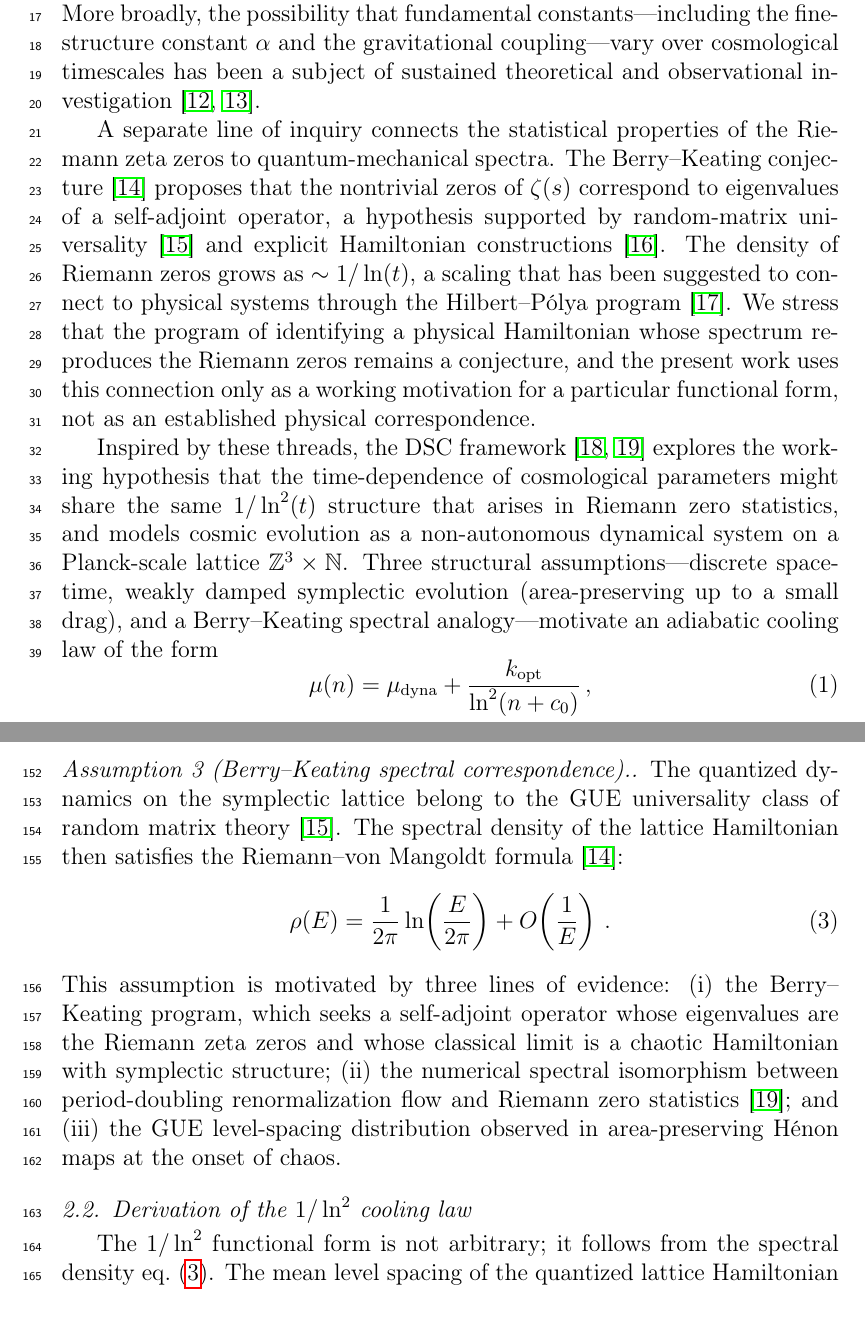
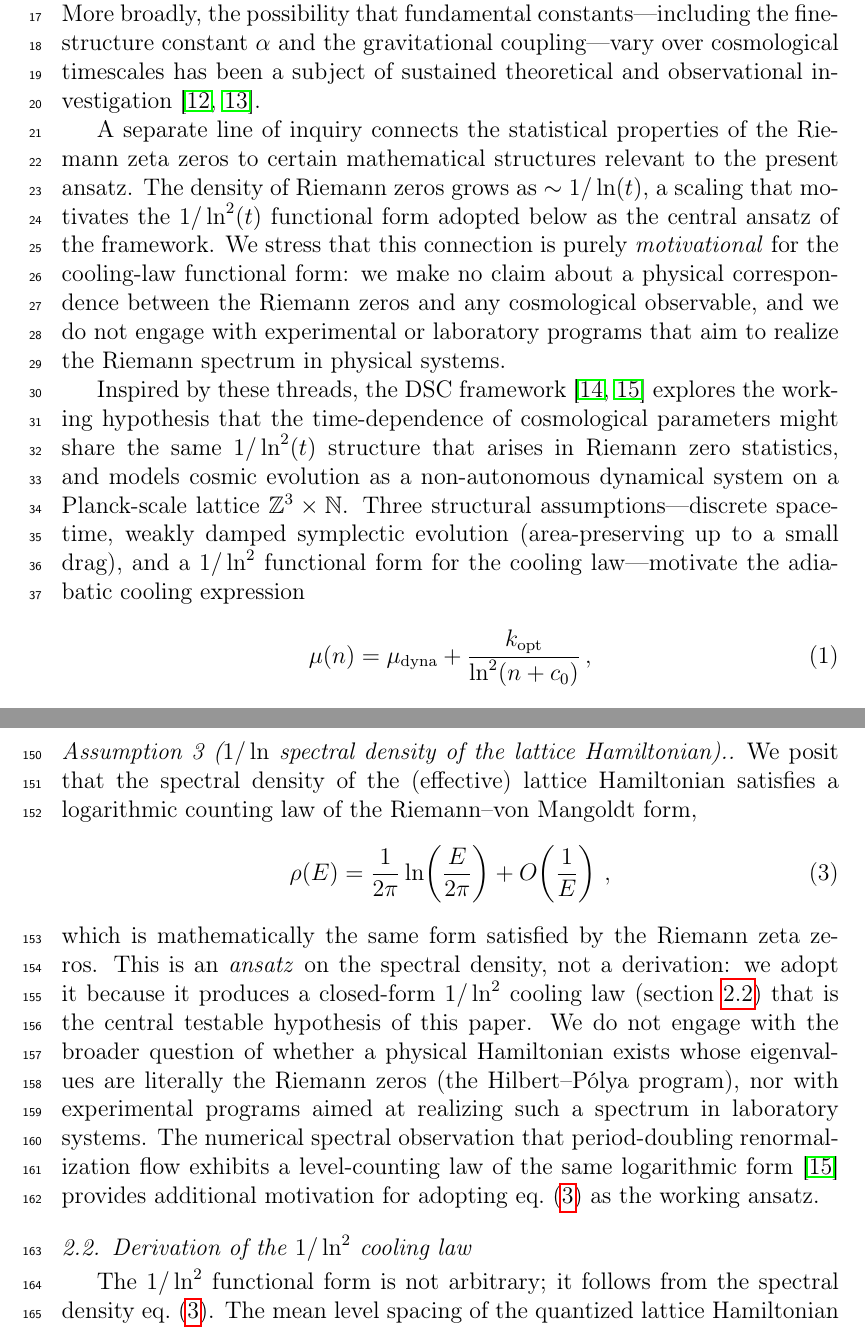
Before and after one commit to maris205/riemann_engine, a LaTeX paper (paper/main_elsevier.tex, which reads paper/sections/1_introduction.tex, paper/sections/2_background.tex): two parts of pages 3 and 7 of 58 before the commit and two parts of pages 3 and 7 of 57 after it, joined at a grey line, cut so that both start at the same text. Compiled offline with pdfLaTeX.

Commit message:
Remove all ion-trap / lab-realization / Hilbert-Polya framing
The Riemann-zero motivation is now treated strictly as motivation for
the 1/ln^2 cooling-law functional form. We explicitly state that the
present manuscript does NOT engage with:
  - the broader Hilbert-Polya program,
  - laboratory / experimental programs aiming to realize the Riemann
    spectrum (ion traps, atomic systems, etc.),
  - GUE universality / Berry-Keating spectral correspondence as a
    physical mechanism.

These topics belong in a separate paper on Riemann-zero spectral
analysis and quantum simulation, not in this lattice-cosmology
manuscript.

Changes:
  sections/1_introduction.tex - drop Berry-Keating / Bender 2017 /
    GUE para; replace with motivational-only framing.
  sections/2_background.tex   - rename Assumption 3 to
    "1/ln spectral density of the lattice Hamiltonian"; recast it as
    an ansatz, not a derivation; drop Bohigas / Berry-Keating /
    Hilbert-Polya cites.
  sections/5_discussion.tex   - simplify the Riemann-motivation
    paragraph; explicitly state the Hilbert-Polya / lab-realization
    program is out of scope.
  sections/6_limitations.tex  - drop "Berry-Keating spectral
    correspondence" wording.
  references.bib              - remove Bender2017, BerryKeating1999,
    Bohigas1984, Schumayer2011 (no longer cited).
  response_to_reviewer1.tex   - update item 6 to reflect new framing.

Manuscript pages: 58 -> 57.

```diff
--- a/paper/sections/1_introduction.tex
+++ b/paper/sections/1_introduction.tex
@@ -9,13 +9,12 @@ The Hubble constant inferred from the CMB ($H_0 = 67.4 \pm 0.5$~km/s/Mpc) disagr
 Recent baryon acoustic oscillation data from DESI provide independent evidence for dynamical dark energy ($w \neq -1$), suggesting that the cosmological ``constant'' may evolve with cosmic time~\citep{DESI2024}.
 More broadly, the possibility that fundamental constants---including the fine-structure constant $\alpha$ and the gravitational coupling---vary over cosmological timescales has been a subject of sustained theoretical and observational investigation~\citep{Uzan2003,Martins2017}.
 
-A separate line of inquiry connects the statistical properties of the Riemann zeta zeros to quantum-mechanical spectra.
-The Berry--Keating conjecture~\citep{BerryKeating1999} proposes that the nontrivial zeros of $\zeta(s)$ correspond to eigenvalues of a self-adjoint operator, a hypothesis supported by random-matrix universality~\citep{Bohigas1984} and explicit Hamiltonian constructions~\citep{Bender2017}.
-The density of Riemann zeros grows as $\sim 1/\ln(t)$, a scaling that has been suggested to connect to physical systems through the Hilbert--P{\'o}lya program~\citep{Schumayer2011}.
-We stress that the program of identifying a physical Hamiltonian whose spectrum reproduces the Riemann zeros remains a conjecture, and the present work uses this connection only as a working motivation for a particular functional form, not as an established physical correspondence.
+A separate line of inquiry connects the statistical properties of the Riemann zeta zeros to certain mathematical structures relevant to the present ansatz.
+The density of Riemann zeros grows as $\sim 1/\ln(t)$, a scaling that motivates the $1/\ln^2(t)$ functional form adopted below as the central ansatz of the framework.
+We stress that this connection is purely \emph{motivational} for the cooling-law functional form: we make no claim about a physical correspondence between the Riemann zeros and any cosmological observable, and we do not engage with experimental or laboratory programs that aim to realize the Riemann spectrum in physical systems.
 
 Inspired by these threads, the DSC framework~\citep{WangEvolution,Wang2026} explores the working hypothesis that the time-dependence of cosmological parameters might share the same $1/\ln^2(t)$ structure that arises in Riemann zero statistics, and models cosmic evolution as a non-autonomous dynamical system on a Planck-scale lattice $\Z^3 \times \N$.
-Three structural assumptions---discrete spacetime, weakly damped symplectic evolution (area-preserving up to a small drag), and a Berry--Keating spectral analogy---motivate an adiabatic cooling law of the form
+Three structural assumptions---discrete spacetime, weakly damped symplectic evolution (area-preserving up to a small drag), and a $1/\ln^2$ functional form for the cooling law---motivate the adiabatic cooling expression
 \begin{equation}
   \mu(n) = \mudyn + \frac{\kopt}{\ln^2(n + c_0)}\,,
   \label{eq:cooling}
--- a/paper/sections/2_background.tex
+++ b/paper/sections/2_background.tex
@@ -20,14 +20,16 @@ Concretely, this requires $\det DF_n = 1$ (Liouville's theorem on the lattice),
 
 The non-autonomous character enters through the explicit $n$-dependence of $F_n$.  Following the theory of non-autonomous dynamical systems~\citep{Kloeden2011}, the sequence $\{F_n\}_{n \in \N}$ is viewed as a process (or two-parameter semigroup) and studied via its pullback attractors.
 
-\paragraph{Assumption 3 (Berry--Keating spectral correspondence).}
-The quantized dynamics on the symplectic lattice belong to the GUE universality class of random matrix theory~\citep{Bohigas1984}.
-The spectral density of the lattice Hamiltonian then satisfies the Riemann--von Mangoldt formula~\citep{BerryKeating1999}:
+\paragraph{Assumption 3 ($1/\ln$ spectral density of the lattice Hamiltonian).}
+We posit that the spectral density of the (effective) lattice Hamiltonian satisfies a logarithmic counting law of the Riemann--von Mangoldt form,
 \begin{equation}
-  \rho(E) = \frac{1}{2\pi}\ln\!\left(\frac{E}{2\pi}\right) + O\!\left(\frac{1}{E}\right)\,.
+  \rho(E) = \frac{1}{2\pi}\ln\!\left(\frac{E}{2\pi}\right) + O\!\left(\frac{1}{E}\right)\,,
   \label{eq:rvm}
 \end{equation}
-This assumption is motivated by three lines of evidence: (i) the Berry--Keating program, which seeks a self-adjoint operator whose eigenvalues are the Riemann zeta zeros and whose classical limit is a chaotic Hamiltonian with symplectic structure; (ii) the numerical spectral isomorphism between period-doubling renormalization flow and Riemann zero statistics~\citep{Wang2026}; and (iii) the GUE level-spacing distribution observed in area-preserving H\'enon maps at the onset of chaos.
+which is mathematically the same form satisfied by the Riemann zeta zeros.
+This is an \emph{ansatz} on the spectral density, not a derivation: we adopt it because it produces a closed-form $1/\ln^2$ cooling law (\cref{sec:cooling_derivation}) that is the central testable hypothesis of this paper.
+We do not engage with the broader question of whether a physical Hamiltonian exists whose eigenvalues are literally the Riemann zeros (the Hilbert--P\'olya program), nor with experimental programs aimed at realizing such a spectrum in laboratory systems.
+The numerical spectral observation that period-doubling renormalization flow exhibits a level-counting law of the same logarithmic form~\citep{Wang2026} provides additional motivation for adopting \cref{eq:rvm} as the working ansatz.
 
 \subsection{Derivation of the $1/\ln^2$ cooling law}
 \label{sec:cooling_derivation}
```
Also changed, not shown: paper/references.bib (+0 -40 lines), paper/response_to_reviewer1.tex (+1 -1 lines), paper/sections/5_discussion.tex (+2 -1 lines), paper/sections/6_limitations.tex (+1 -1 lines), paper/main_elsevier.bbl, paper/response_to_reviewer1.pdf, 4 other files.
